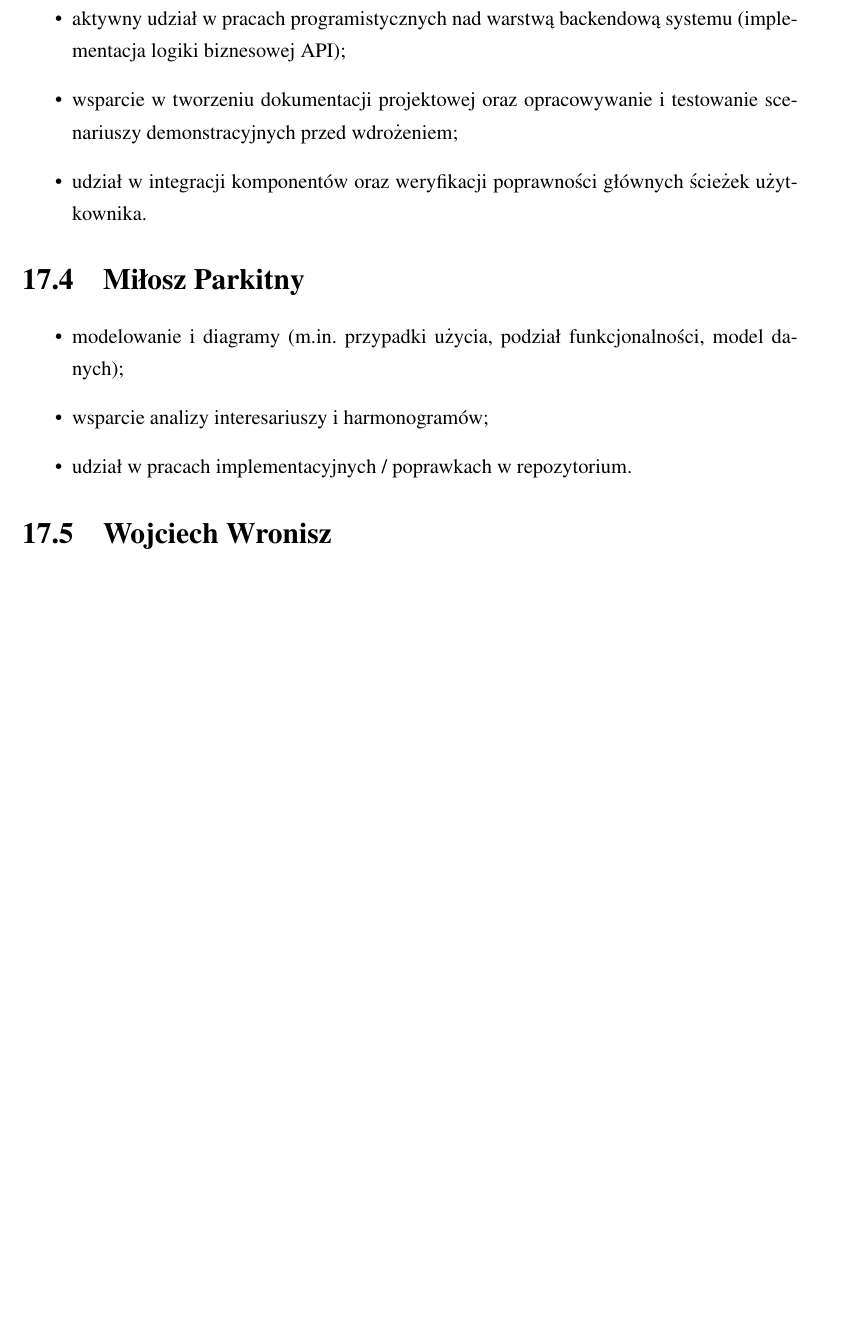
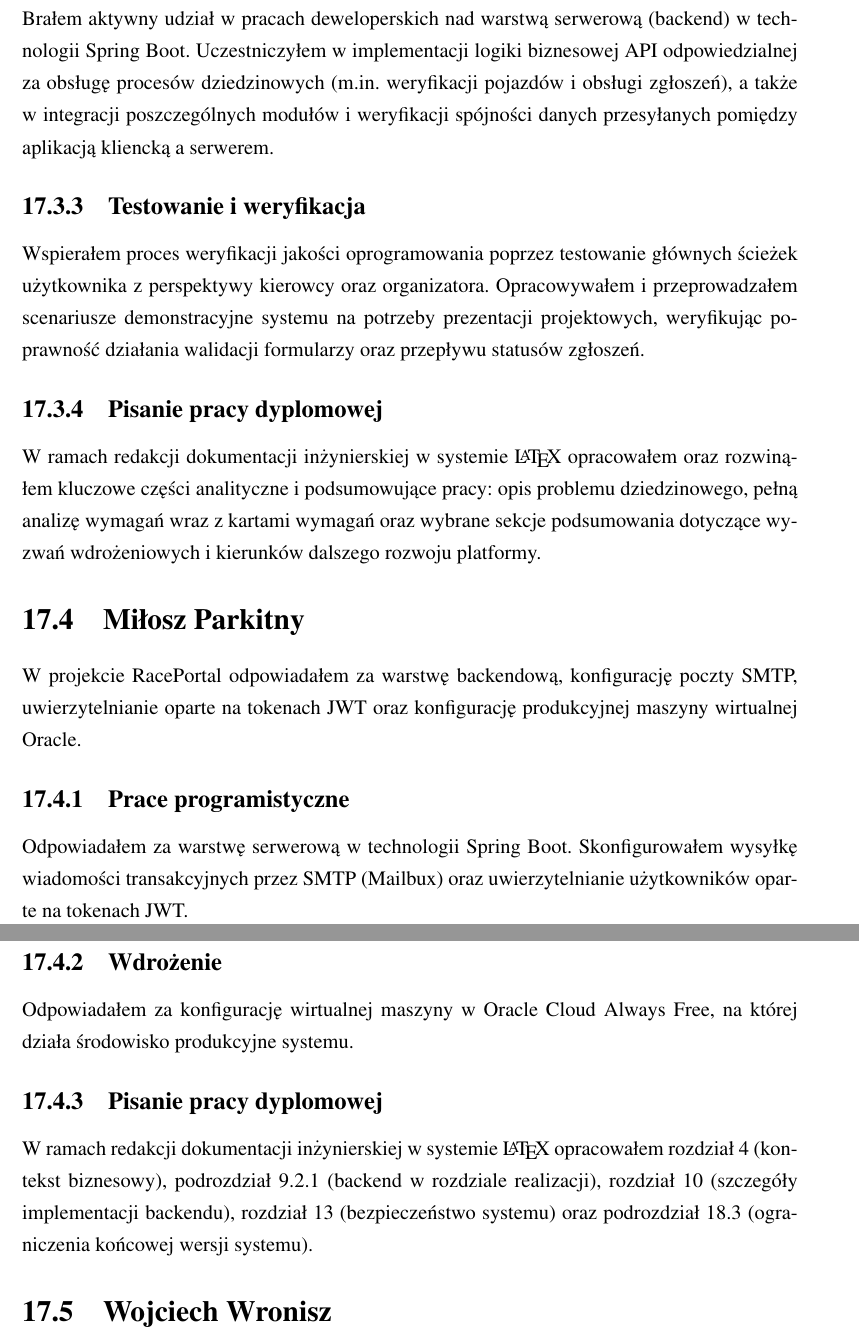
Before and after one commit to Gucio-009/RacePortal, a LaTeX thesis (latex/pjatk_latex-main/RacePortal.tex): part of page 116 of 130 before the commit and two parts of pages 116 and 117 of 131 after it, the two joined at a grey line, cut so that both start at the same text, the shorter picture padded with empty space. Compiled offline with pdfLaTeX.

Commit message:
docs: wklad wlasny 17.3 i 17.4
Co-authored-by: Cursor <cursoragent@cursor.com>

```diff
--- a/latex/pjatk_latex-main/RacePortal.tex
+++ b/latex/pjatk_latex-main/RacePortal.tex
@@ -2008,4 +2004,0 @@ Wykonane przeze mnie prace skupiały się przede wszystkim na wyglądzie, użyte
-  \item aktywny udział w~pracach programistycznych nad warstwą backendową systemu (implementacja logiki biznesowej API);
-  \item wsparcie w~tworzeniu dokumentacji projektowej oraz opracowywanie i~testowanie scenariuszy demonstracyjnych przed wdrożeniem;
-  \item udział w~integracji komponentów oraz weryfikacji poprawności głównych ścieżek użytkownika.
-\end{itemize}
@@ -2012,10 +2011,22 @@ Wykonane przeze mnie prace skupiały się przede wszystkim na wyglądzie, użyte
+Brałem aktywny udział w~pracach deweloperskich nad warstwą serwerową (backend) w~technologii Spring Boot. Uczestniczyłem w~implementacji logiki biznesowej API odpowiedzialnej za obsługę procesów dziedzinowych (m.in.\ weryfikacji pojazdów i~obsługi zgłoszeń), a~także w~integracji poszczególnych modułów i~weryfikacji spójności danych przesyłanych pomiędzy aplikacją kliencką a~serwerem.
+
+\subsection{Testowanie i~weryfikacja}
+Wspierałem proces weryfikacji jakości oprogramowania poprzez testowanie głównych ścieżek użytkownika z~perspektywy kierowcy oraz organizatora. Opracowywałem i~przeprowadzałem scenariusze demonstracyjne systemu na potrzeby prezentacji projektowych, weryfikując poprawność działania walidacji formularzy oraz przepływu statusów zgłoszeń.
+
+\subsection{Pisanie pracy dyplomowej}
+W~ramach redakcji dokumentacji inżynierskiej w~systemie \LaTeX{} opracowałem oraz rozwinąłem kluczowe części analityczne i~podsumowujące pracy: opis problemu dziedzinowego, pełną analizę wymagań wraz z~kartami wymagań oraz wybrane sekcje podsumowania dotyczące wyzwań wdrożeniowych i~kierunków dalszego rozwoju platformy.
 
 \section{Miłosz Parkitny}
-\begin{itemize}
-  \item modelowanie i~diagramy (m.in.\ przypadki użycia, podział funkcjonalności, model danych);
-  \item wsparcie analizy interesariuszy i~harmonogramów;
-  \item udział w~pracach implementacyjnych / poprawkach w~repozytorium.
-\end{itemize}
+W~projekcie RacePortal odpowiadałem za warstwę backendową, konfigurację poczty SMTP, uwierzytelnianie oparte na tokenach JWT oraz konfigurację produkcyjnej maszyny wirtualnej Oracle.
+
+\subsection{Prace programistyczne}
+Odpowiadałem za warstwę serwerową w~technologii Spring Boot. Skonfigurowałem wysyłkę wiadomości transakcyjnych przez SMTP (Mailbux) oraz uwierzytelnianie użytkowników oparte na tokenach JWT.
+
+\subsection{Wdrożenie}
+Odpowiadałem za konfigurację wirtualnej maszyny w~Oracle Cloud Always Free, na której działa środowisko produkcyjne systemu.
+
+\subsection{Pisanie pracy dyplomowej}
+W~ramach redakcji dokumentacji inżynierskiej w~systemie \LaTeX{} opracowałem rozdział~\ref{ch:biznes} (kontekst biznesowy), podrozdział~\ref{sec:realizacja-backend} (backend w~rozdziale realizacji), rozdział~\ref{ch:backend} (szczegóły implementacji backendu), rozdział~\ref{ch:bezpieczenstwo} (bezpieczeństwo systemu) oraz podrozdział 18.3 (ograniczenia końcowej wersji systemu).
 
 \section{Wojciech Wronisz}
 W~zapisie startowym DZW pełniłem rolę kierownika projektu; w~fazie realizacji (zgodnie z~\texttt{README.md} repozytorium~\cite{raceportal:repo}) odpowiadałem za obszar fullstack, testów automatycznych oraz bezpieczeństwa aplikacji. Poniżej podzielono wkład według rodzaju prac.
```
Also changed, not shown: latex/pjatk_latex-main/RacePortal.tex (9 more changed lines).
